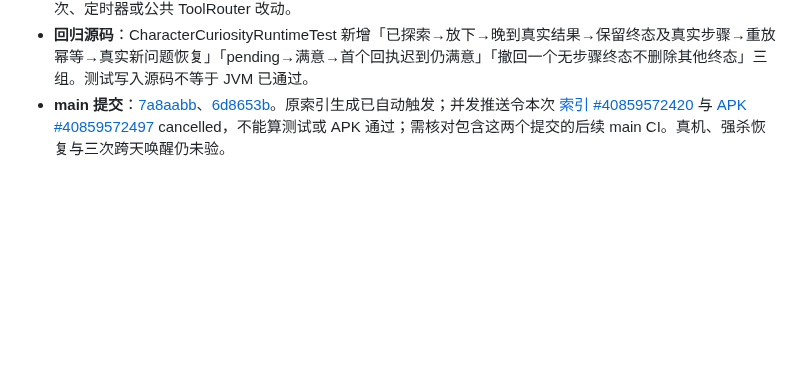
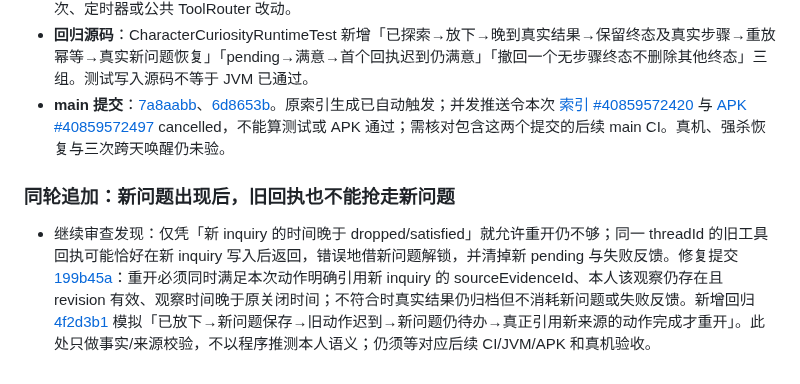
Before and after one commit to jiacimu-droid/lulu1, a Markdown page: docs/architecture/INNER_LIFE_AUTONOMY_PROGRESS.md, the part around the change. Drawn GitHub-style; blank space fills up the shorter version.

Commit message:
docs(inner-life): record verified inquiry reactivation guard

```diff
--- a/docs/architecture/INNER_LIFE_AUTONOMY_PROGRESS.md
+++ b/docs/architecture/INNER_LIFE_AUTONOMY_PROGRESS.md
@@ -44,3 +44,7 @@
 - **实现**：仍使用原 CharacterCuriosityRuntime questions/threads。已关闭的兴趣接收真实回执时只追加经过证据核验的步骤，不改 dropped/satisfied、结束理由、原问题与下一步；只有关闭之后由本人明确产生、以真实观察为来源的同 threadId 新 inquiry 才能重新探索。首次回执前结束的 pending question 在原 threads 留无步骤终态；撤回其来源只移除对应终态，不误删其他独立问题。重复 evidenceId 幂等，不新增 Store、模型轮次、定时器或公共 ToolRouter 改动。
 - **回归源码**：CharacterCuriosityRuntimeTest 新增「已探索→放下→晚到真实结果→保留终态及真实步骤→重放幂等→真实新问题恢复」「pending→满意→首个回执迟到仍满意」「撤回一个无步骤终态不删除其他终态」三组。测试写入源码不等于 JVM 已通过。
 - **main 提交**：[7a8aabb](https://github.com/jiacimu-droid/lulu1/commit/7a8aabbe27246a1714af29b8568dc93e6a650fc0)、[6d8653b](https://github.com/jiacimu-droid/lulu1/commit/6d8653b61a56cfd01c02c7cdd05734cef6521012)。原索引生成已自动触发；并发推送令本次 [索引 #40859572420](https://github.com/jiacimu-droid/lulu1/actions/runs/40859572420) 与 [APK #40859572497](https://github.com/jiacimu-droid/lulu1/actions/runs/40859572497) cancelled，不能算测试或 APK 通过；需核对包含这两个提交的后续 main CI。真机、强杀恢复与三次跨天唤醒仍未验。
+
+### 同轮追加：新问题出现后，旧回执也不能抢走新问题
+
+- 继续审查发现：仅凭「新 inquiry 的时间晚于 dropped/satisfied」就允许重开仍不够；同一 threadId 的旧工具回执可能恰好在新 inquiry 写入后返回，错误地借新问题解锁，并清掉新 pending 与失败反馈。修复提交 [199b45a](https://github.com/jiacimu-droid/lulu1/commit/199b45ae76560e1a3290a752540ca1e3678f2330)：重开必须同时满足本次动作明确引用新 inquiry 的 sourceEvidenceId、本人该观察仍存在且 revision 有效、观察时间晚于原关闭时间；不符合时真实结果仍归档但不消耗新问题或失败反馈。新增回归 [4f2d3b1](https://github.com/jiacimu-droid/lulu1/commit/4f2d3b1ac98eb49faeec0d6f8494689fb48cabec) 模拟「已放下→新问题保存→旧动作迟到→新问题仍待办→真正引用新来源的动作完成才重开」。此处只做事实/来源校验，不以程序推测本人语义；仍须等对应后续 CI/JVM/APK 和真机验收。
```
